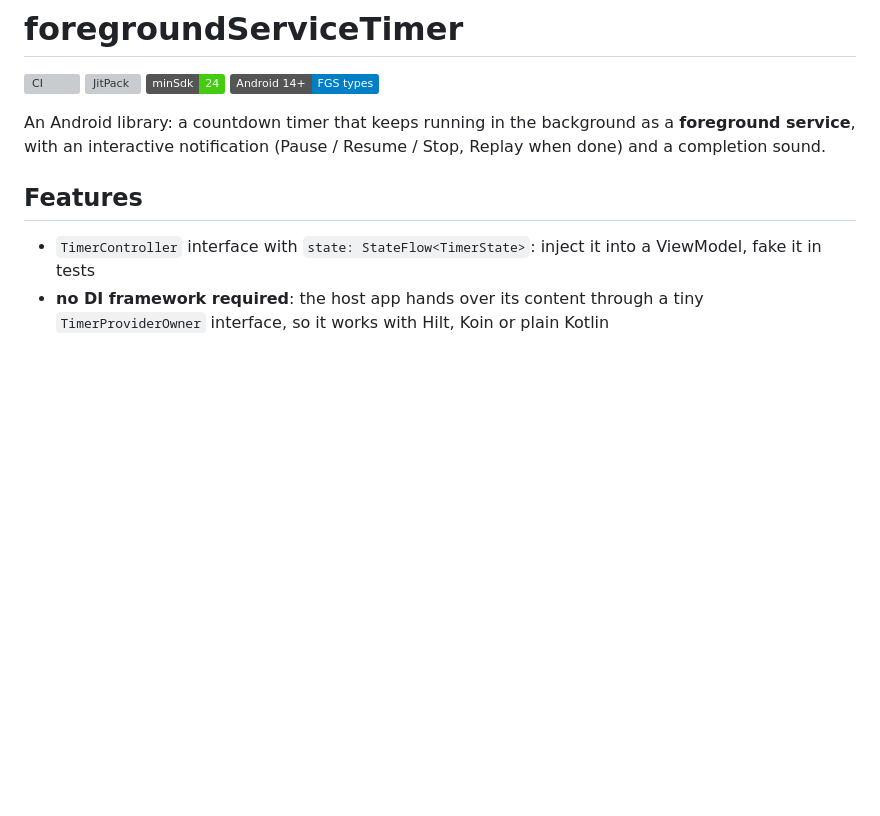
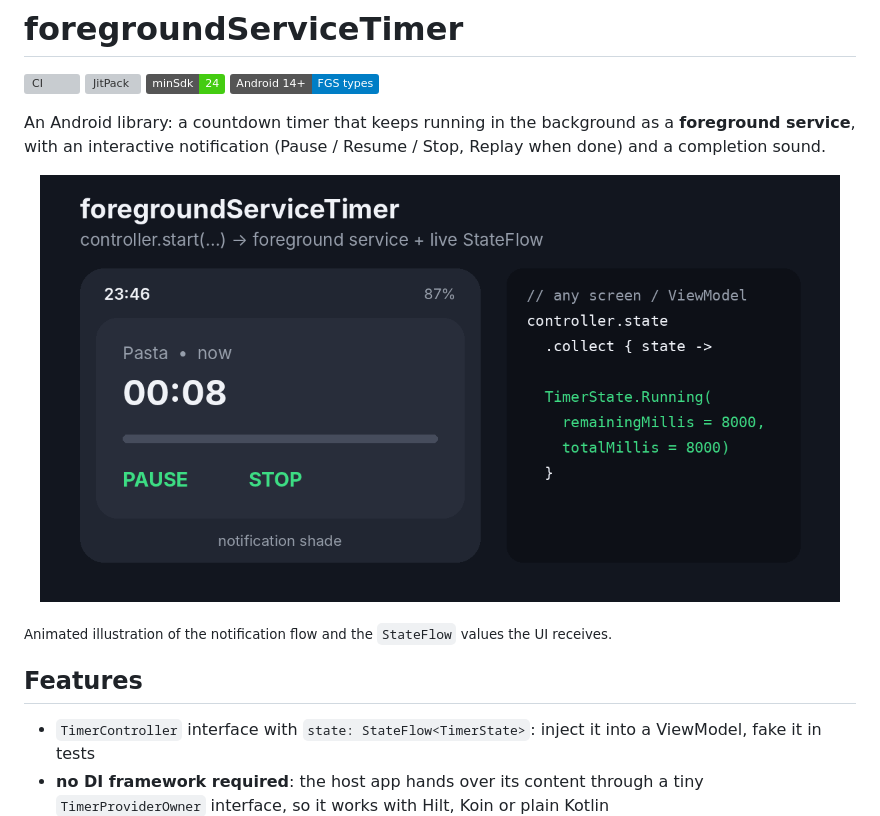
Before and after one commit to Pobiwan007/foregroundServiceTimer, a Markdown page: README.md, the part around the change. GitHub-like rendering; pictures changed too: docs/images/demo.gif (added); badges without logos; blank space fills up the shorter version; grey boxes are pictures that could not be loaded.

Commit message:
docs: add animated demo and portfolio cover to the README
The GIF shows the notification flow (running, paused, resumed, finished
with Replay) next to the TimerState values the StateFlow emits. The cover
is sized for the GitHub social preview and reflects the current API.

```diff
--- a/README.md
+++ b/README.md
@@ -7,6 +7,12 @@
 
 An Android library: a countdown timer that keeps running in the background as a **foreground service**,
 with an interactive notification (Pause / Resume / Stop, Replay when done) and a completion sound.
+
+<p align="center">
+  <img src="docs/images/demo.gif" alt="Notification countdown with Pause, Resume and Replay, and the matching TimerState emitted by the StateFlow" width="800">
+</p>
+
+<sub>Animated illustration of the notification flow and the `StateFlow` values the UI receives.</sub>
 
 ## Features
 
```
Also changed, not shown: docs/images/cover.png (added).
